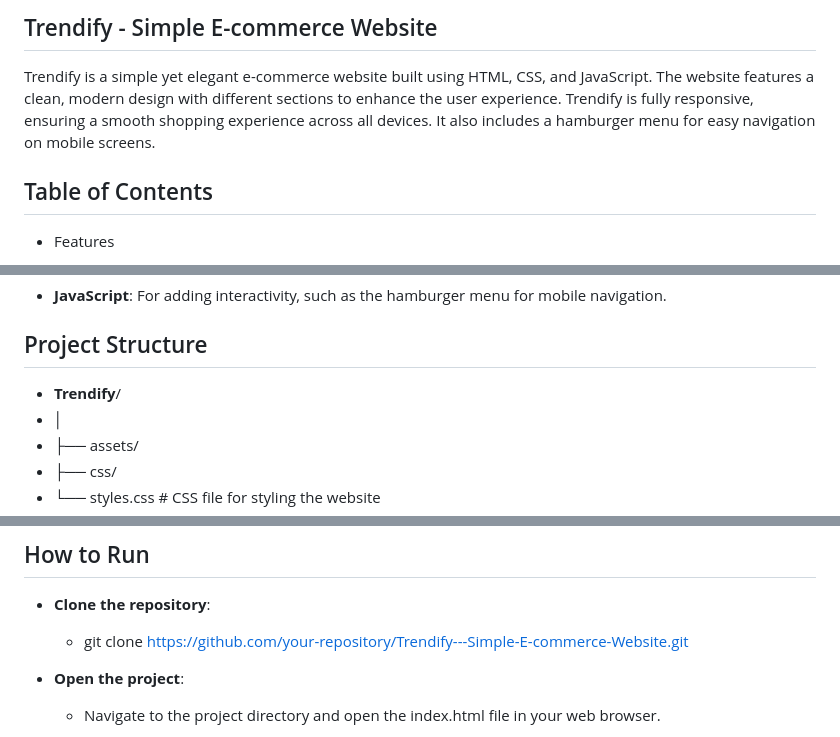
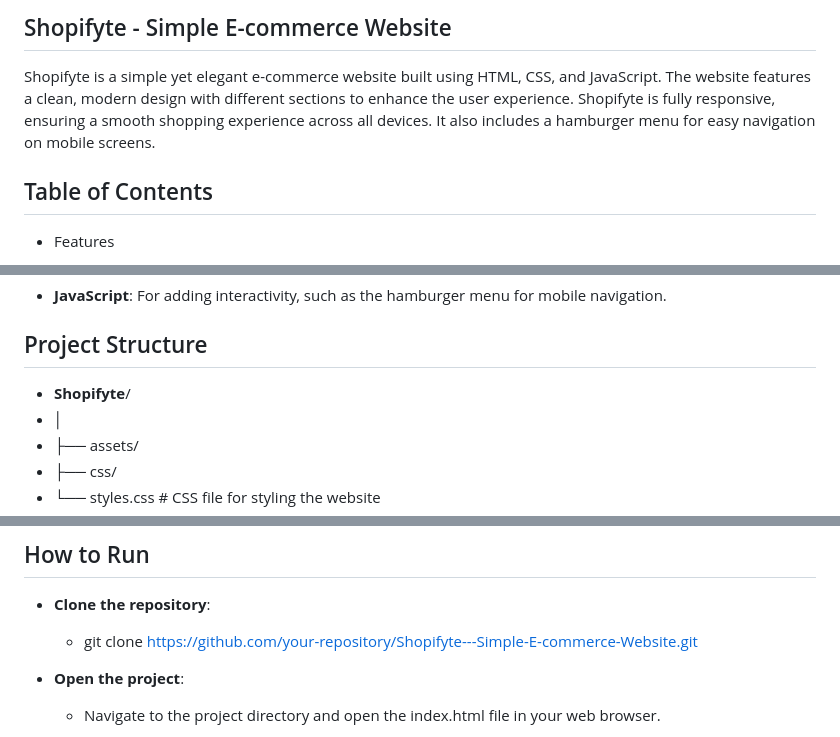
Before and after one commit to sudhanshu-j/Shopifyte-Simple-E-commerce-Website, a Markdown page: README.md, 3 parts joined by grey strips. Rendered like a GitHub page.

```diff
--- a/README.md
+++ b/README.md
@@ -1,6 +1,6 @@
-## Trendify - Simple E-commerce Website
+## Shopifyte - Simple E-commerce Website
 
-Trendify is a simple yet elegant e-commerce website built using HTML, CSS, and JavaScript. The website features a clean, modern design with different sections to enhance the user experience. Trendify is fully responsive, ensuring a smooth shopping experience across all devices. It also includes a hamburger menu for easy navigation on mobile screens.
+Shopifyte is a simple yet elegant e-commerce website built using HTML, CSS, and JavaScript. The website features a clean, modern design with different sections to enhance the user experience. Shopifyte is fully responsive, ensuring a smooth shopping experience across all devices. It also includes a hamburger menu for easy navigation on mobile screens.
 
 ## Table of Contents
 
@@ -48,7 +48,7 @@ Trendify is a simple yet elegant e-commerce website built using HTML, CSS, and J
 
 ## Project Structure
 
-- **Trendify**/
+- **Shopifyte**/
 - │
 - ├── assets/
 - ├── css/
@@ -107,7 +107,7 @@ Trendify is a simple yet elegant e-commerce website built using HTML, CSS, and J
 
 - **Clone the repository**:
 
-     - git clone https://github.com/your-repository/Trendify---Simple-E-commerce-Website.git
+     - git clone https://github.com/your-repository/Shopifyte---Simple-E-commerce-Website.git
 
 - **Open the project**:
 
```
